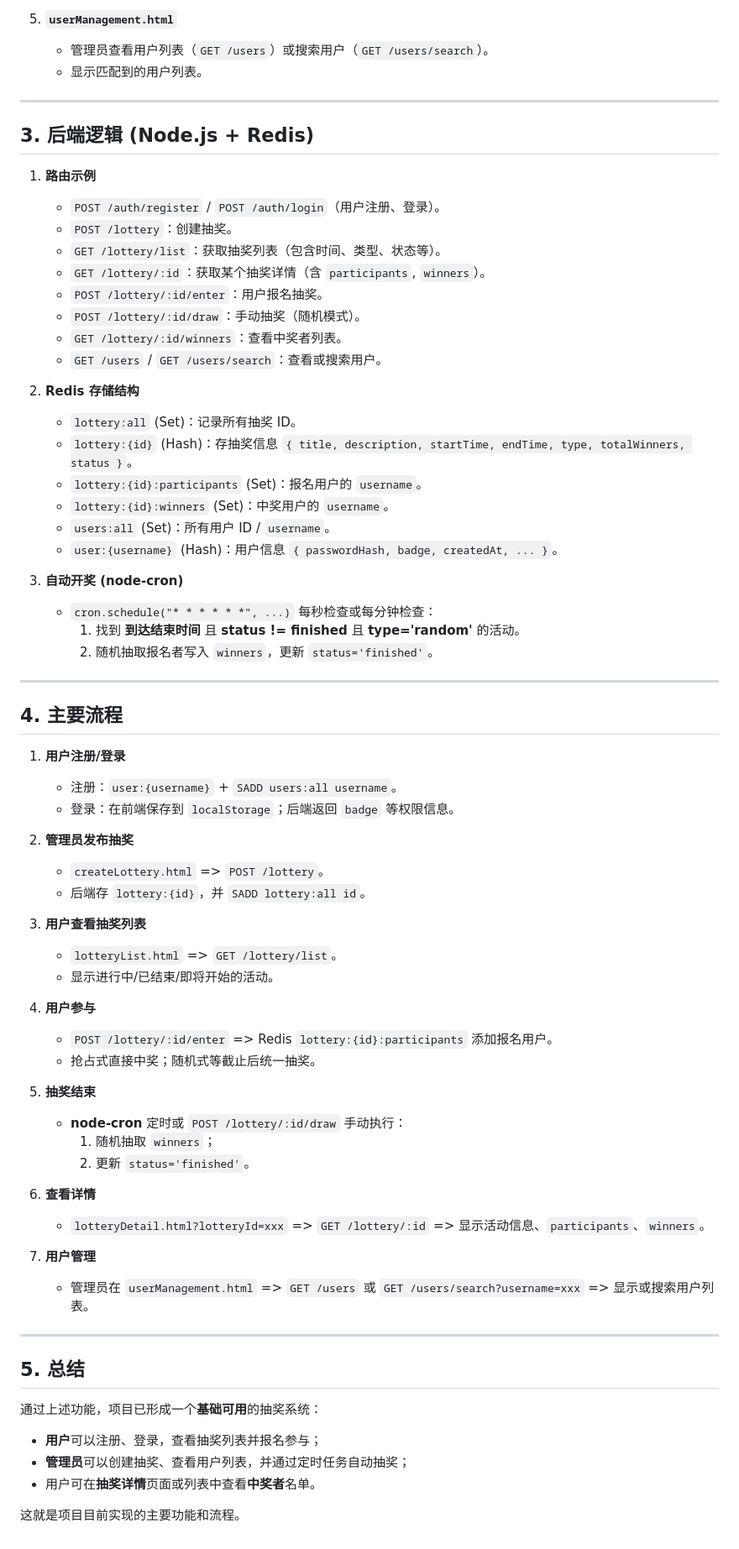
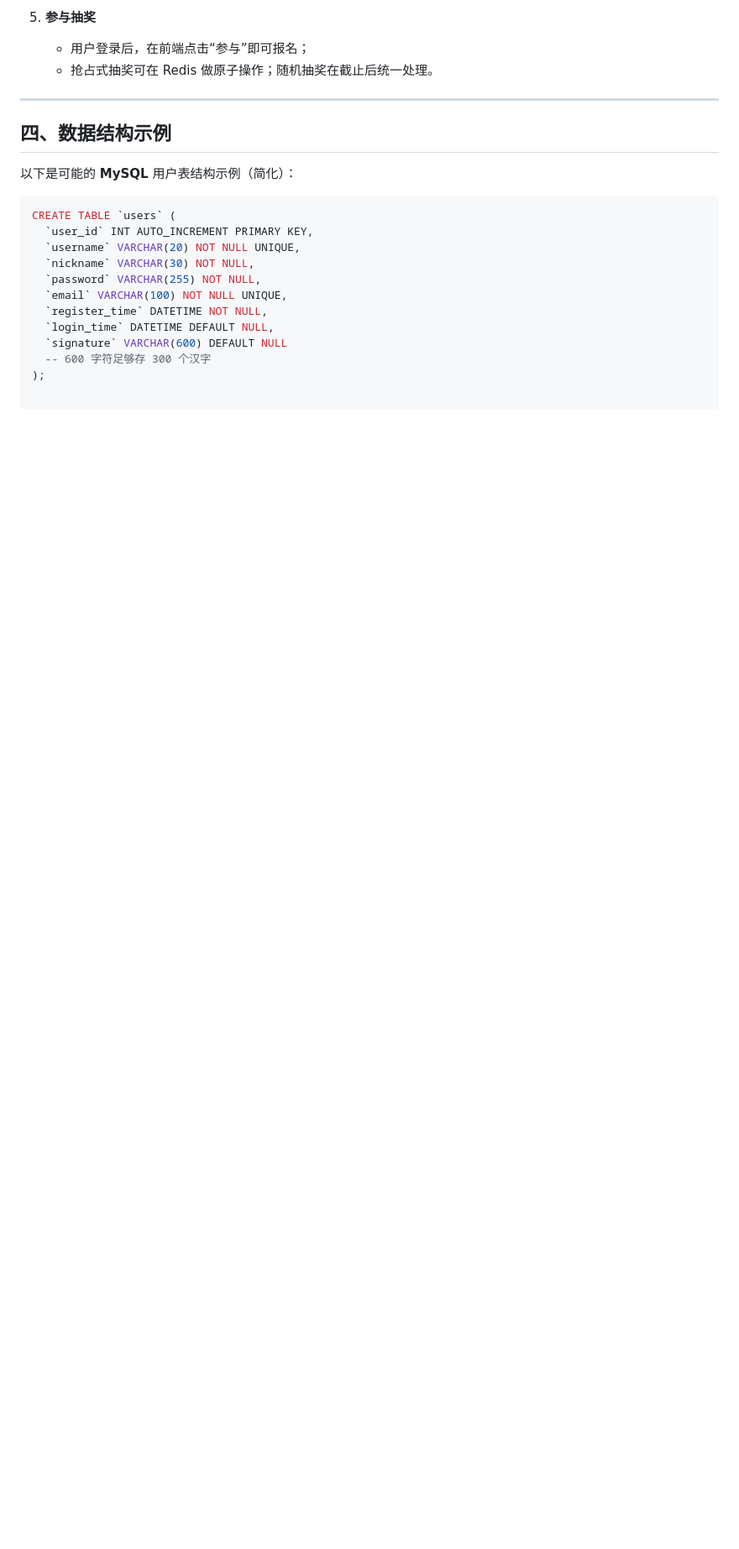
Before and after one commit to truman-ng/nothing, a Markdown page: README.md, the part around one of its changes. Shown at 84% size. Rendered like a GitHub page; blank space fills up the shorter version.

````diff
--- a/README.md
+++ b/README.md
@@ -66,74 +72,23 @@
 
-5. **`userManagement.html`**
-    - 管理员查看用户列表（`GET /users`）或搜索用户（`GET /users/search`）。
-    - 显示匹配到的用户列表。
+5. **参与抽奖**
+   - 用户登录后，在前端点击“参与”即可报名；
+   - 抢占式抽奖可在 Redis 做原子操作；随机抽奖在截止后统一处理。
 
 ---
 
-## 3. 后端逻辑 (Node.js + Redis)
+## 四、数据结构示例
 
-1. **路由示例**
-    - `POST /auth/register` / `POST /auth/login`（用户注册、登录）。
-    - `POST /lottery`：创建抽奖。
-    - `GET /lottery/list`：获取抽奖列表（包含时间、类型、状态等）。
-    - `GET /lottery/:id`：获取某个抽奖详情（含 `participants`, `winners`）。
-    - `POST /lottery/:id/enter`：用户报名抽奖。
-    - `POST /lottery/:id/draw`：手动抽奖（随机模式）。
-    - `GET /lottery/:id/winners`：查看中奖者列表。
-    - `GET /users` / `GET /users/search`：查看或搜索用户。
+以下是可能的 **MySQL** 用户表结构示例（简化）：
 
-2. **Redis 存储结构**
-    - `lottery:all` (Set)：记录所有抽奖 ID。
-    - `lottery:{id}` (Hash)：存抽奖信息 `{ title, description, startTime, endTime, type, totalWinners, status }`。
-    - `lottery:{id}:participants` (Set)：报名用户的 `username`。
-    - `lottery:{id}:winners` (Set)：中奖用户的 `username`。
-    - `users:all` (Set)：所有用户 ID / `username`。
-    - `user:{username}` (Hash)：用户信息 `{ passwordHash, badge, createdAt, ... }`。
-
-3. **自动开奖 (node-cron)**
-    - `cron.schedule("* * * * * *", ...)` 每秒检查或每分钟检查：
-        1. 找到 **到达结束时间** 且 **status != finished** 且 **type='random'** 的活动。
-        2. 随机抽取报名者写入 `winners`，更新 `status='finished'`。
-
----
-
-## 4. 主要流程
-
-1. **用户注册/登录**
-    - 注册：`user:{username}` + `SADD users:all username`。
-    - 登录：在前端保存到 `localStorage`；后端返回 `badge` 等权限信息。
-
-2. **管理员发布抽奖**
-    - `createLottery.html` => `POST /lottery`。
-    - 后端存 `lottery:{id}`，并 `SADD lottery:all id`。
-
-3. **用户查看抽奖列表**
-    - `lotteryList.html` => `GET /lottery/list`。
-    - 显示进行中/已结束/即将开始的活动。
-
-4. **用户参与**
-    - `POST /lottery/:id/enter` => Redis `lottery:{id}:participants` 添加报名用户。
-    - 抢占式直接中奖；随机式等截止后统一抽奖。
-
-5. **抽奖结束**
-    - **node-cron** 定时或 `POST /lottery/:id/draw` 手动执行：
-        1. 随机抽取 `winners`；
-        2. 更新 `status='finished'`。
-
-6. **查看详情**
-    - `lotteryDetail.html?lotteryId=xxx` => `GET /lottery/:id` => 显示活动信息、`participants`、`winners`。
-
-7. **用户管理**
-    - 管理员在 `userManagement.html` => `GET /users` 或 `GET /users/search?username=xxx` => 显示或搜索用户列表。
-
----
-
-## 5. 总结
-
-通过上述功能，项目已形成一个**基础可用**的抽奖系统：
-
-- **用户**可以注册、登录，查看抽奖列表并报名参与；
-- **管理员**可以创建抽奖、查看用户列表，并通过定时任务自动抽奖；
-- 用户可在**抽奖详情**页面或列表中查看**中奖者**名单。
-
-这就是项目目前实现的主要功能和流程。
+```sql
+CREATE TABLE `users` (
+  `user_id` INT AUTO_INCREMENT PRIMARY KEY,
+  `username` VARCHAR(20) NOT NULL UNIQUE,
+  `nickname` VARCHAR(30) NOT NULL,
+  `password` VARCHAR(255) NOT NULL,
+  `email` VARCHAR(100) NOT NULL UNIQUE,
+  `register_time` DATETIME NOT NULL,
+  `login_time` DATETIME DEFAULT NULL,
+  `signature` VARCHAR(600) DEFAULT NULL
+  -- 600 字符足够存 300 个汉字
+);
````
Also changed, not shown: other parts of README.md (+53 -47 lines).
